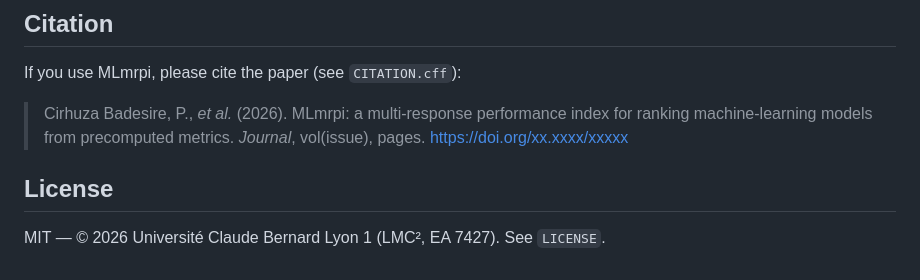
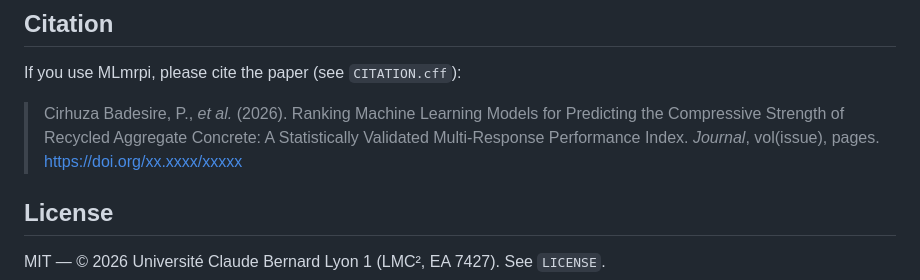
Before and after one commit to CivilEngineeringSoft/MLmrpi, a Markdown page: README.md, the part around the change. GitHub-like rendering.

```diff
--- a/README.md
+++ b/README.md
@@ -232,8 +232,9 @@ pools the rankings of all splits as raters of the same models.
 
 If you use MLmrpi, please cite the paper (see `CITATION.cff`):
 
-> Cirhuza Badesire, P., *et al.* (2026). MLmrpi: a multi-response performance index for
-> ranking machine-learning models from precomputed metrics. *Journal*, vol(issue), pages.
+> Cirhuza Badesire, P., *et al.* (2026). Ranking Machine Learning Models for Predicting
+> the Compressive Strength of Recycled Aggregate Concrete: A Statistically Validated
+> Multi-Response Performance Index. *Journal*, vol(issue), pages.
 > https://doi.org/xx.xxxx/xxxxx
 
 ## License
```
